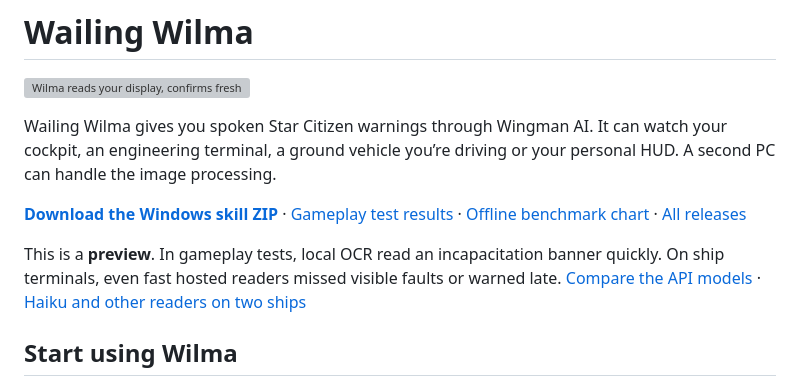
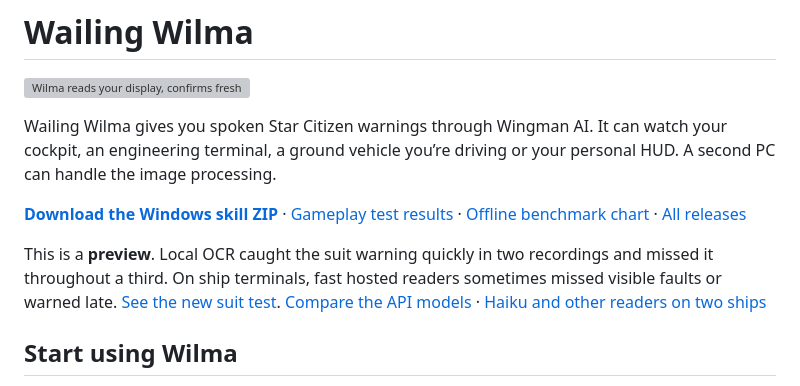
Before and after one commit to Fowlplaychiken/Wailing-Wilma, a Markdown page: README.md, the part around one of its changes. GitHub-like rendering; grey boxes are pictures that could not be loaded.

Commit message:
Time local and hosted warnings on a new medical gameplay session

```diff
--- a/README.md
+++ b/README.md
@@ -8,5 +8,5 @@ Wailing Wilma gives you spoken Star Citizen warnings through Wingman AI. It can
 
-This is a **preview**. In gameplay tests, local OCR read an incapacitation banner quickly. On ship terminals, even fast hosted readers missed visible faults or warned late. [Compare the API models](https://github.com/Fowlplaychiken/Wailing-Wilma/blob/NewRepo/docs/catalog-screen.md) · [Haiku and other readers on two ships](https://github.com/Fowlplaychiken/Wailing-Wilma/blob/NewRepo/docs/hosted-readers.md)
+This is a **preview**. Local OCR caught the suit warning quickly in two recordings and missed it throughout a third. On ship terminals, fast hosted readers sometimes missed visible faults or warned late. [See the new suit test](docs/medical-transfer.md). [Compare the API models](https://github.com/Fowlplaychiken/Wailing-Wilma/blob/NewRepo/docs/catalog-screen.md) · [Haiku and other readers on two ships](https://github.com/Fowlplaychiken/Wailing-Wilma/blob/NewRepo/docs/hosted-readers.md)
 
 ## Start using Wilma
 
```
Also changed, not shown: other parts of README.md (+1 -1 lines), docs/catalog-screen.md (+6 -0 lines), docs/gameplay-tests.md (+3 -1 lines), docs/medical-transfer.md (added, +52 -0 lines), docs/medical-routes.png (added), docs/medical-transfer.png (added), 2 other files.
